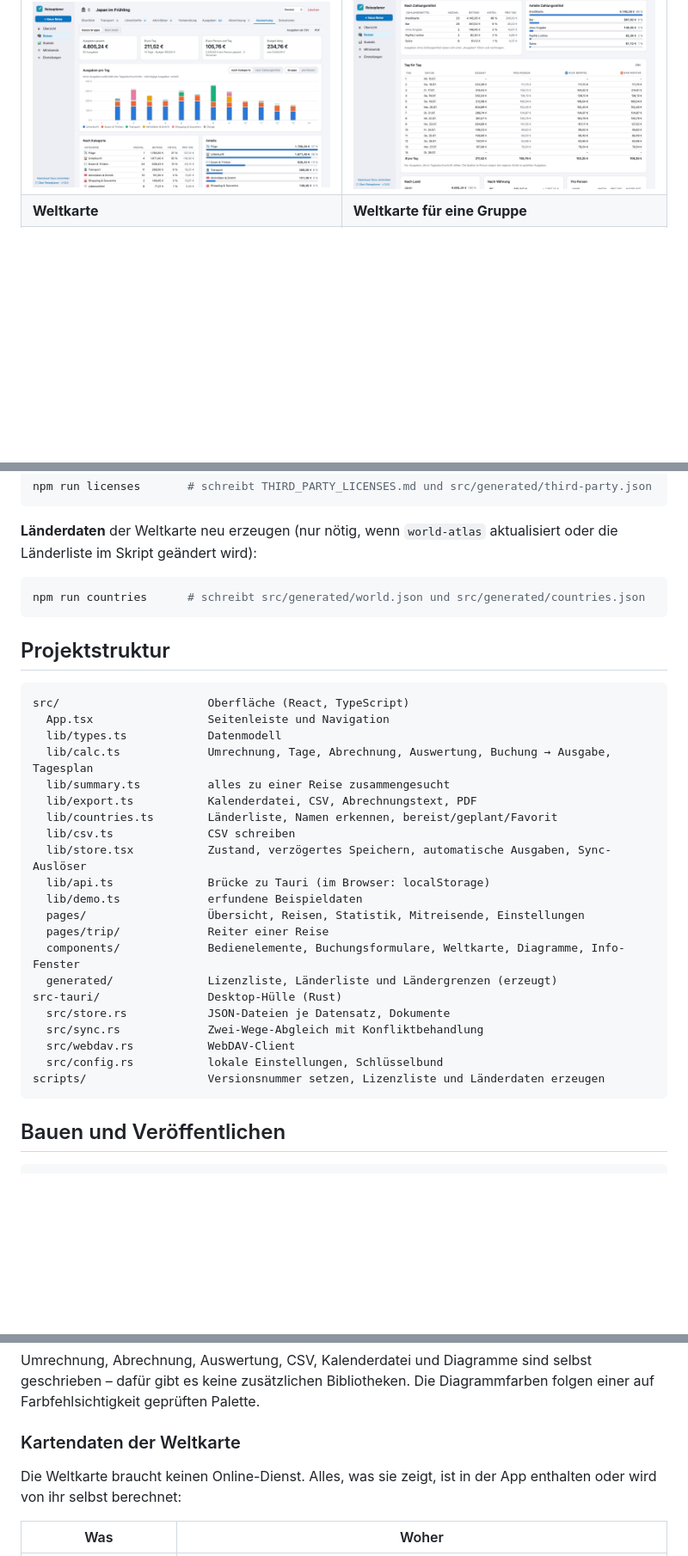
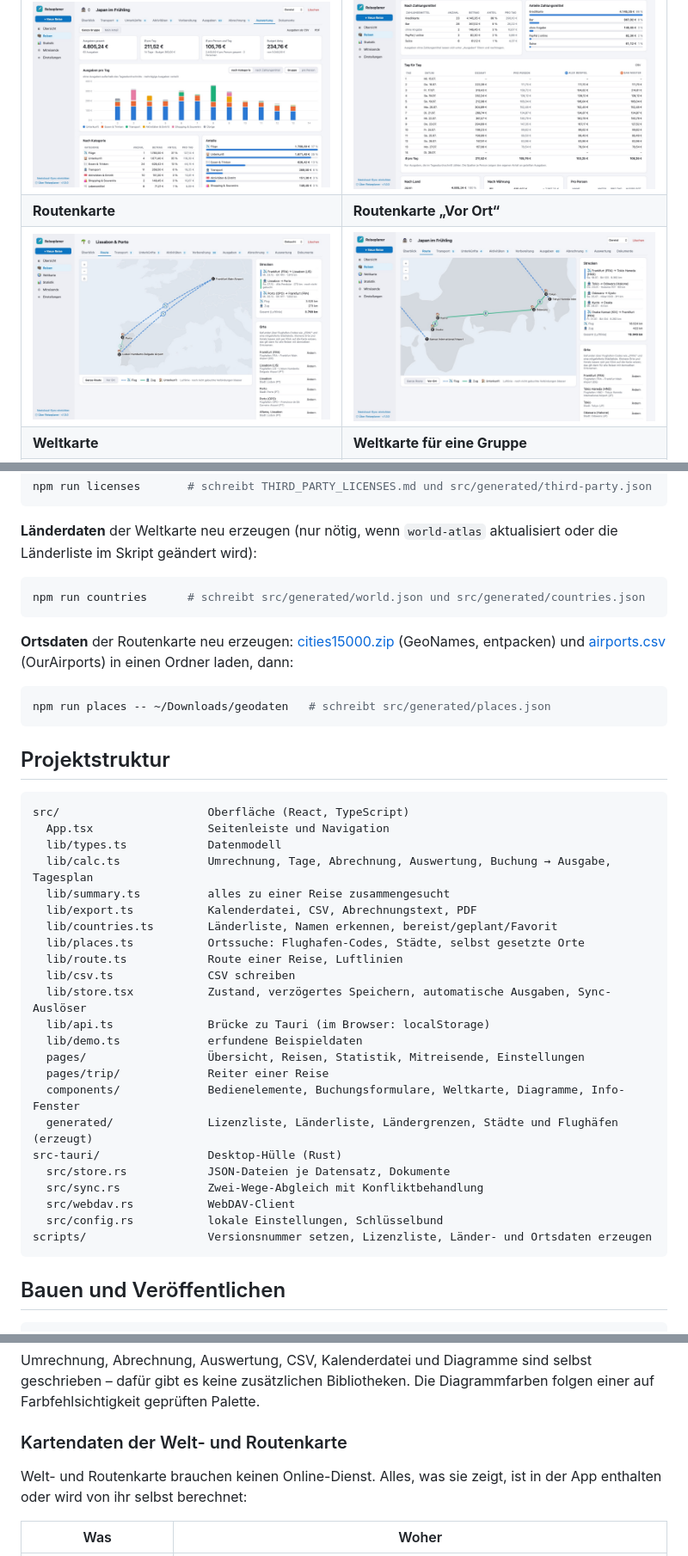
Before and after one commit to Soeren3003/reiseplaner, a Markdown page: README.md, 3 parts joined by grey strips. Shown at 86% size. Rendered like a GitHub page; pictures changed too: docs/screenshots/route-local.jpg (added), docs/screenshots/route.jpg (added); blank space fills up the shorter version.

Commit message:
README: Routenkarte, Herkunft der Ortsdaten, Screenshots
Co-Authored-By: Claude Opus 5.5 <noreply@anthropic.com>

````diff
--- a/README.md
+++ b/README.md
@@ -133,6 +144,8 @@ Nextcloud zwischen mehreren Rechnern oder mit Mitreisenden ab.
 | <img src="docs/screenshots/expenses.jpg" alt="Ausgaben: Schnellerfassung, Liste nach Tagen in Yen und Euro, Budget und Wechselkurse" width="440"> | <img src="docs/screenshots/checklist.jpg" alt="Aufgaben vor der Reise und Packliste mit Abschnitten" width="440"> |
 | **Auswertung** | **Zahlungsmittel und Tag für Tag** |
 | <img src="docs/screenshots/analysis.jpg" alt="Auswertung: Kennzahlen, Ausgaben pro Tag nach Kategorie, Tabelle nach Kategorie" width="440"> | <img src="docs/screenshots/analysis-days.jpg" alt="Auswertung nach Zahlungsmittel und Tabelle Tag für Tag mit dem Anteil jeder Person" width="440"> |
+| **Routenkarte** | **Routenkarte „Vor Ort“** |
+| <img src="docs/screenshots/route.jpg" alt="Routenkarte: Flüge und Zug als Luftlinie mit Verkehrsmittel, Unterkünfte, Strecken und Entfernungen" width="440"> | <img src="docs/screenshots/route-local.jpg" alt="Routenkarte nur vor Ort: Stationen in Japan mit Zugverbindungen und Unterkünften" width="440"> |
 | **Weltkarte** | **Weltkarte für eine Gruppe** |
 | <img src="docs/screenshots/world.jpg" alt="Weltkarte mit bereisten, geplanten und gewünschten Ländern, Welt gesehen in Prozent, Fortschritt je Kontinent" width="440"> | <img src="docs/screenshots/world-lists.jpg" alt="Gruppenansicht „jeder war dort“: Italien mit Häkchen pro Person, bereiste und offene Länder" width="440"> |
 | **Abrechnung** | **Statistik über alle Reisen** |
@@ -281,6 +295,14 @@ Skript geändert wird):
 npm run countries      # schreibt src/generated/world.json und src/generated/countries.json
 ```
 
+**Ortsdaten** der Routenkarte neu erzeugen: [cities15000.zip](https://download.geonames.org/export/dump/cities15000.zip)
+(GeoNames, entpacken) und [airports.csv](https://davidmegginson.github.io/ourairports-data/airports.csv) (OurAirports)
+in einen Ordner laden, dann:
+
+```bash
+npm run places -- ~/Downloads/geodaten   # schreibt src/generated/places.json
+```
+
 ## Projektstruktur
 
 ```
@@ -291,6 +313,8 @@ src/                      Oberfläche (React, TypeScript)
   lib/summary.ts          alles zu einer Reise zusammengesucht
   lib/export.ts           Kalenderdatei, CSV, Abrechnungstext, PDF
   lib/countries.ts        Länderliste, Namen erkennen, bereist/geplant/Favorit
+  lib/places.ts           Ortssuche: Flughafen-Codes, Städte, selbst gesetzte Orte
+  lib/route.ts            Route einer Reise, Luftlinien
   lib/csv.ts              CSV schreiben
   lib/store.tsx           Zustand, verzögertes Speichern, automatische Ausgaben, Sync-Auslöser
   lib/api.ts              Brücke zu Tauri (im Browser: localStorage)
@@ -298,13 +322,13 @@ src/                      Oberfläche (React, TypeScript)
   pages/                  Übersicht, Reisen, Statistik, Mitreisende, Einstellungen
   pages/trip/             Reiter einer Reise
   components/             Bedienelemente, Buchungsformulare, Weltkarte, Diagramme, Info-Fenster
-  generated/              Lizenzliste, Länderliste und Ländergrenzen (erzeugt)
+  generated/              Lizenzliste, Länderliste, Ländergrenzen, Städte und Flughäfen (erzeugt)
 src-tauri/                Desktop-Hülle (Rust)
   src/store.rs            JSON-Dateien je Datensatz, Dokumente
   src/sync.rs             Zwei-Wege-Abgleich mit Konfliktbehandlung
   src/webdav.rs           WebDAV-Client
   src/config.rs           lokale Einstellungen, Schlüsselbund
-scripts/                  Versionsnummer setzen, Lizenzliste und Länderdaten erzeugen
+scripts/                  Versionsnummer setzen, Lizenzliste, Länder- und Ortsdaten erzeugen
 ```
 
 ## Bauen und Veröffentlichen
@@ -380,9 +408,9 @@ happy-dom (MIT), @vitejs/plugin-react (MIT), @tauri-apps/cli (MIT OR Apache-2.0)
 Umrechnung, Abrechnung, Auswertung, CSV, Kalenderdatei und Diagramme sind selbst geschrieben – dafür gibt es keine
 zusätzlichen Bibliotheken. Die Diagrammfarben folgen einer auf Farbfehlsichtigkeit geprüften Palette.
 
-### Kartendaten der Weltkarte
+### Kartendaten der Welt- und Routenkarte
 
-Die Weltkarte braucht keinen Online-Dienst. Alles, was sie zeigt, ist in der App enthalten oder wird von ihr selbst
+Welt- und Routenkarte brauchen keinen Online-Dienst. Alles, was sie zeigt, ist in der App enthalten oder wird von ihr selbst
 berechnet:
 
 | Was | Woher |
````
Also changed, not shown: other parts of README.md (+19 -0 lines).
